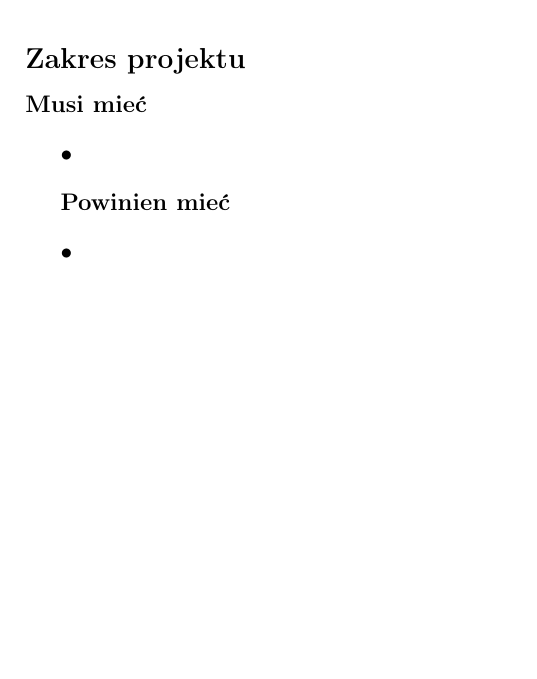
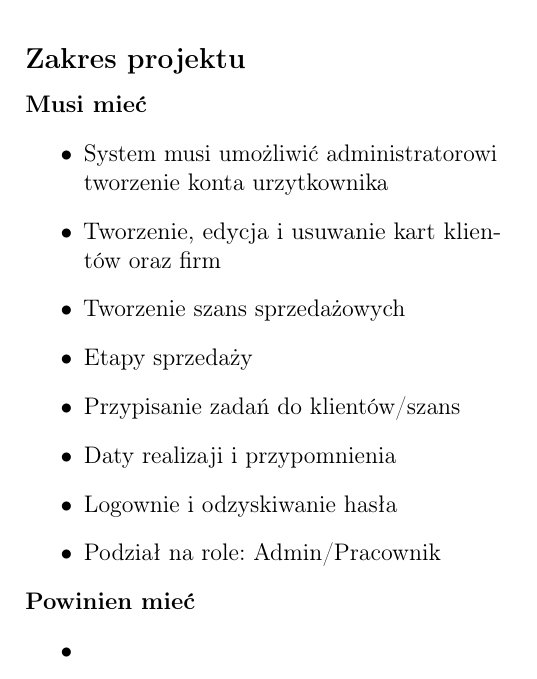
Before and after one commit to Elrior-programmer/Database, a LaTeX document (Latex/Raport.tex): part of page 2 of 2, cut so that both start at the same text, the shorter picture padded with empty space. Compiled offline with pdfLaTeX.

Commit message:
added few bullet points

```diff
--- a/Latex/Raport.tex
+++ b/Latex/Raport.tex
@@ -42,9 +42,20 @@ które centralizuje dane o kontrahentach i automatyzuje procesy sprzedaży. Grom
  Przejmuje powtarzalne zadania sprzedaży, marketingu i obsługi klienta. Ułatwia monitorowanie celów sprzedażowych oraz zachowań klientów.
 
 \subsection*{Zakres projektu}
-\textbf{Musi mieć}
+\noindent\textbf{Musi mieć}
+\begin{itemize}
+    \item System musi umożliwić administratorowi tworzenie konta urzytkownika
+    \item Tworzenie, edycja i usuwanie kart klientów oraz firm
+    \item Tworzenie szans sprzedażowych
+    \item Etapy sprzedaży
+    \item Przypisanie zadań do klientów/szans
+    \item Daty realizaji i przypomnienia
+    \item Logownie i odzyskiwanie hasła
+    \item Podział na role: Admin/Pracownik
+\end{itemize}
+
+\noindent\textbf{Powinien mieć}
 \begin{itemize}
     \item
 \end{itemize}
 
-\textbf{Powinien mieć}
```
Also changed, not shown: Latex/Raport.tex (7 more changed lines), 2 other files.
